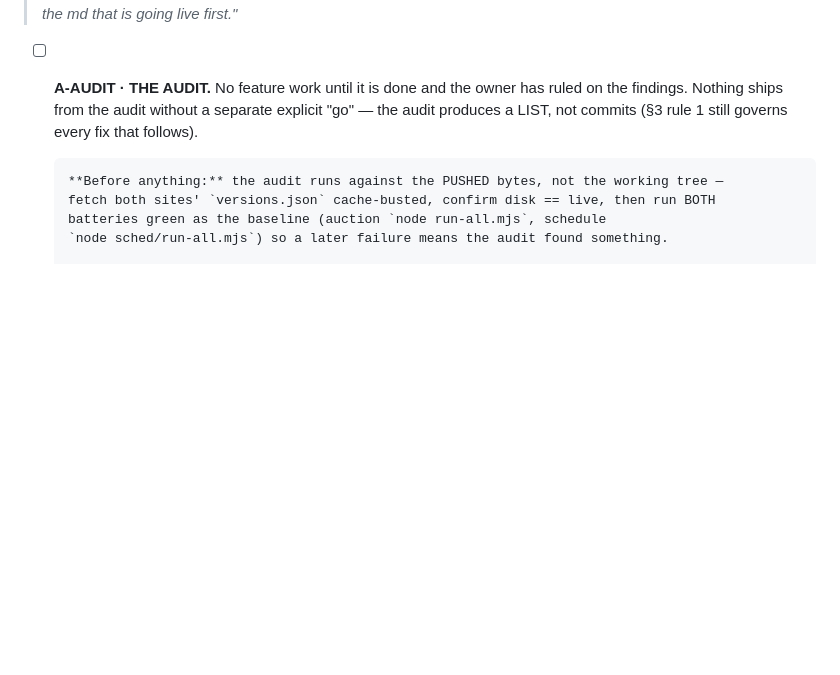
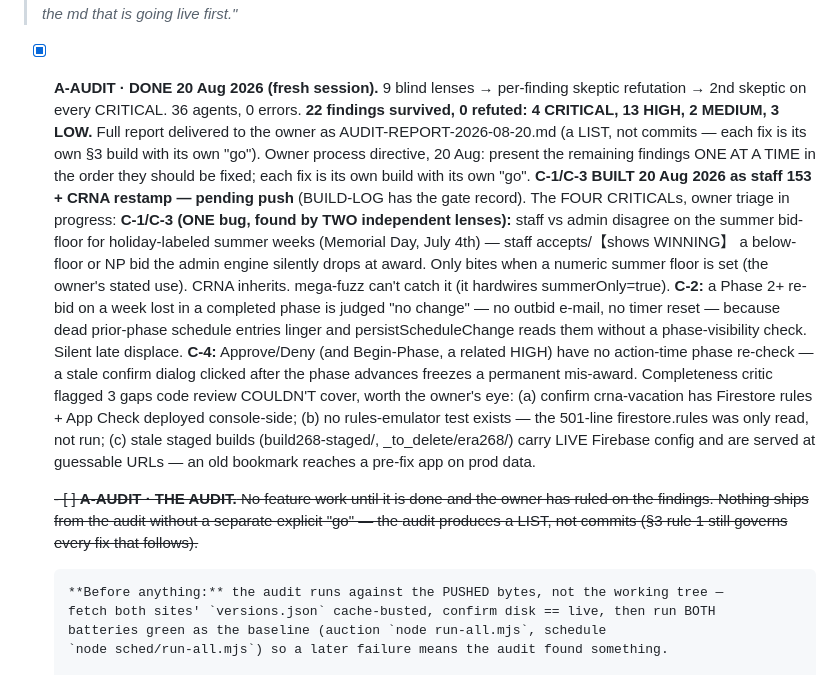
Before and after one commit to anesthesia-kp/anesthesia-kp.github.io, a Markdown page: TODO.md, the part around the change. Rendered like a GitHub page; blank space fills up the shorter version.

```diff
--- a/TODO.md
+++ b/TODO.md
@@ -78,9 +78,33 @@ Owner, 18 Aug 2026, at the close of the seven-build day, verbatim:
 > exception of what touches vacation. also confirm that the new crna vacay site is clean and
 > doesn't mess with the md that is going live first."*
 
-- [ ] **A-AUDIT · THE AUDIT.** No feature work until it is done and the owner has ruled on
+- [x] **A-AUDIT · DONE 20 Aug 2026 (fresh session).** 9 blind lenses → per-finding
+      skeptic refutation → 2nd skeptic on every CRITICAL. 36 agents, 0 errors. **22 findings
+      survived, 0 refuted: 4 CRITICAL, 13 HIGH, 2 MEDIUM, 3 LOW.** Full report delivered to
+      the owner as AUDIT-REPORT-2026-08-20.md (a LIST, not commits — each fix is its own §3
+      build with its own "go"). Owner process directive, 20 Aug: present the remaining findings ONE AT A TIME in
+      the order they should be fixed; each fix is its own build with its own "go".
+      **C-1/C-3 BUILT 20 Aug 2026 as staff 153 + CRNA restamp — pending push** (BUILD-LOG
+      has the gate record). The FOUR CRITICALs, owner triage in progress:
+      **C-1/C-3 (ONE bug, found by TWO independent lenses):** staff vs admin disagree on the
+      summer bid-floor for holiday-labeled summer weeks (Memorial Day, July 4th) — staff
+      accepts/【shows WINNING】 a below-floor or NP bid the admin engine silently drops at
+      award. Only bites when a numeric summer floor is set (the owner's stated use). CRNA
+      inherits. mega-fuzz can't catch it (it hardwires summerOnly=true).
+      **C-2:** a Phase 2+ re-bid on a week lost in a completed phase is judged "no change" —
+      no outbid e-mail, no timer reset — because dead prior-phase schedule entries linger and
+      persistScheduleChange reads them without a phase-visibility check. Silent late displace.
+      **C-4:** Approve/Deny (and Begin-Phase, a related HIGH) have no action-time phase re-check
+      — a stale confirm dialog clicked after the phase advances freezes a permanent mis-award.
+      Completeness critic flagged 3 gaps code review COULDN'T cover, worth the owner's eye:
+      (a) confirm crna-vacation has Firestore rules + App Check deployed console-side;
+      (b) no rules-emulator test exists — the 501-line firestore.rules was only read, not run;
+      (c) stale staged builds (build268-staged/, _to_delete/era268/) carry LIVE Firebase config
+      and are served at guessable URLs — an old bookmark reaches a pre-fix app on prod data.
+
+  ~~- [ ] **A-AUDIT · THE AUDIT.** No feature work until it is done and the owner has ruled on
       the findings. Nothing ships from the audit without a separate explicit "go" — the
-      audit produces a LIST, not commits (§3 rule 1 still governs every fix that follows).
+      audit produces a LIST, not commits (§3 rule 1 still governs every fix that follows).~~
 
       **Before anything:** the audit runs against the PUSHED bytes, not the working tree —
       fetch both sites' `versions.json` cache-busted, confirm disk == live, then run BOTH
```
